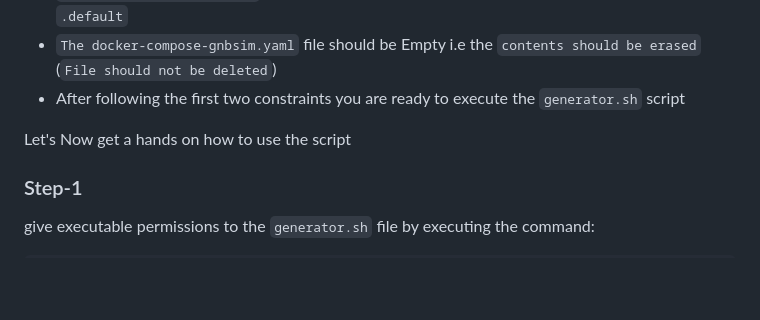
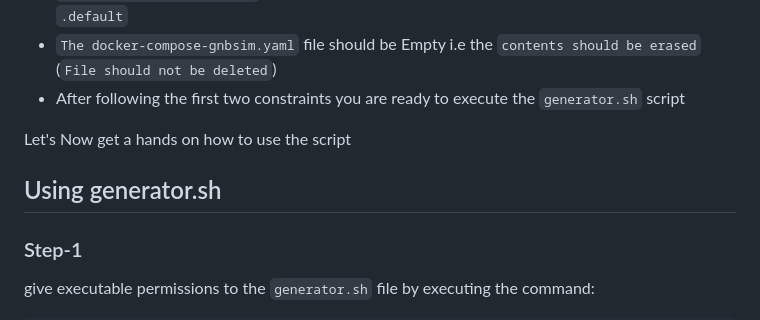
Before and after one commit to Arijit-Sarkar03/oai_core_gnbsim, a Markdown page: README.md, the part around the change. Drawn GitHub-style; blank space fills up the shorter version.

````diff
--- a/README.md
+++ b/README.md
@@ -377,6 +377,7 @@ The limitations of the generator.sh makes this script follow you some constraint
 - After following the first two constraints you are ready to execute the `generator.sh` script
 
 Let's Now get a hands on how to use the script
+## Using generator.sh
 ### Step-1
 give executable permissions to the `generator.sh` file by executing the command:
 ```
````
